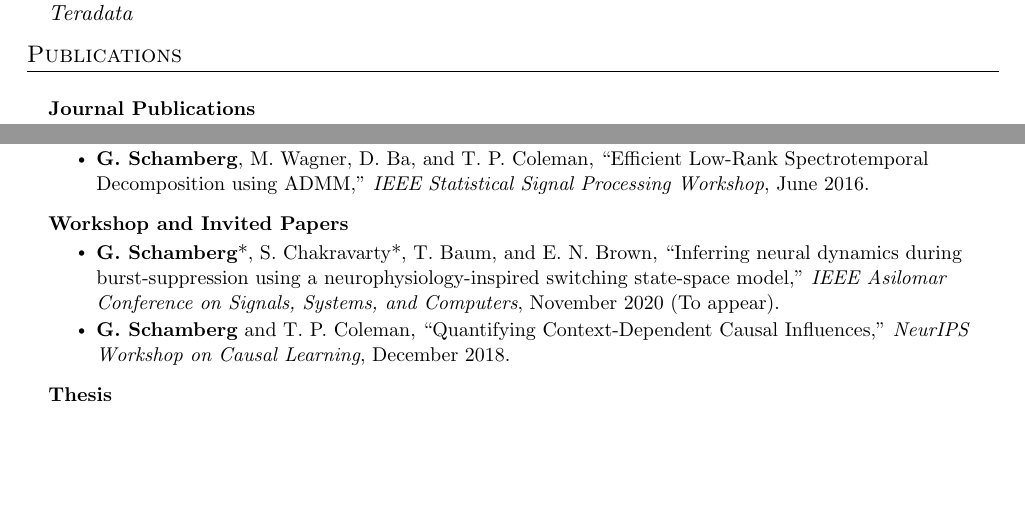
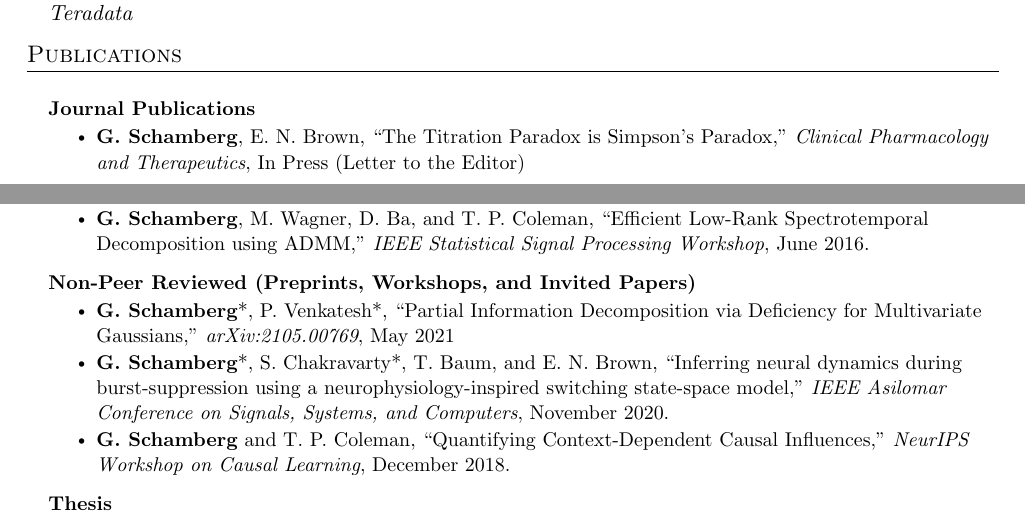
Before and after one commit to gabeschamberg/gabeschamberg.github.io, a LaTeX CV (assets/cv/GS-cv.tex): two parts of pages 1 and 2 of 3, joined at a grey line, cut so that both start at the same text, the shorter picture padded with empty space. Compiled offline with pdfLaTeX.

Commit message:
updated cv

```diff
--- a/assets/cv/GS-cv.tex
+++ b/assets/cv/GS-cv.tex
@@ -302,6 +302,7 @@ gabes@mit.edu}
       \resumeProjectHeading
           {\textbf{Journal Publications}}{}
           \resumeItemListStart
+            \resumeItem{{\bf G. Schamberg}, E. N. Brown, ``The Titration Paradox is Simpson's Paradox,'' \textit{Clinical Pharmacology and Therapeutics}, In Press (Letter to the Editor)}
             \resumeItem{J. H. Abel*, M. A. Badgeley*, B. Meschede-Krasa, {\bf G. Schamberg}, I. C. Garwood, K. Lecamwasam, S. Chakravarty, D. W. Zhou, M. Keating, P. L. Purdon, and E. N. Brown, “Machine Learning of EEG Spectra Classifies Unconscious States During Propofol-Induced Anesthesia,” \textit{PLoS One}, In Press}
             \resumeItem{{\bf G. Schamberg}, W. Chapman, S. Xie, and T. P. Coleman, “Direct and Indirect Effects: An Information Theoretic Approach,” \textit{Entropy}, Volume 22, Issue 8, August 2020}
             \resumeItem{{\bf G. Schamberg} and T. P. Coleman, “Measuring Sample Path Causal Influences with Relative Entropy,” \textit{IEEE Transactions on Information Theory}, Volume 66, Issue 5, October 2019}
@@ -318,9 +319,10 @@ gabes@mit.edu}
             \resumeItem{{\bf G. Schamberg}, M. Wagner, D. Ba, and T. P. Coleman, “Efficient Low-Rank Spectrotemporal Decomposition using ADMM,” \textit{IEEE Statistical Signal Processing Workshop}, June 2016. }
           \resumeItemListEnd
        \resumeProjectHeading
-          {\textbf{Workshop and Invited Papers}}{}
+          {\textbf{Non-Peer Reviewed (Preprints, Workshops, and Invited Papers)}}{}
           \resumeItemListStart
-            \resumeItem{{\bf G. Schamberg}*, S. Chakravarty*, T. Baum, and E. N. Brown, “Inferring neural dynamics during burst-suppression using a neurophysiology-inspired switching state-space model,” \textit{IEEE Asilomar Conference on Signals, Systems, and Computers}, November 2020 (To appear).}
+            \resumeItem{{\bf G. Schamberg}*, P. Venkatesh*, ``Partial Information Decomposition via Deficiency for Multivariate Gaussians,'' \textit{arXiv:2105.00769}, May 2021}
+            \resumeItem{{\bf G. Schamberg}*, S. Chakravarty*, T. Baum, and E. N. Brown, “Inferring neural dynamics during burst-suppression using a neurophysiology-inspired switching state-space model,” \textit{IEEE Asilomar Conference on Signals, Systems, and Computers}, November 2020.}
             \resumeItem{{\bf G. Schamberg} and T. P. Coleman, “Quantifying Context-Dependent Causal Influences,” \textit{NeurIPS Workshop on Causal Learning}, December 2018.}
           \resumeItemListEnd
         \resumeProjectHeading
```
Also changed, not shown: assets/cv/GS-cv.pdf.
